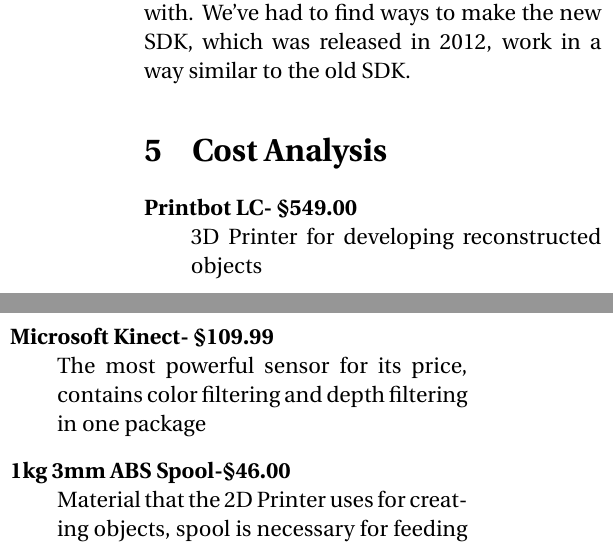
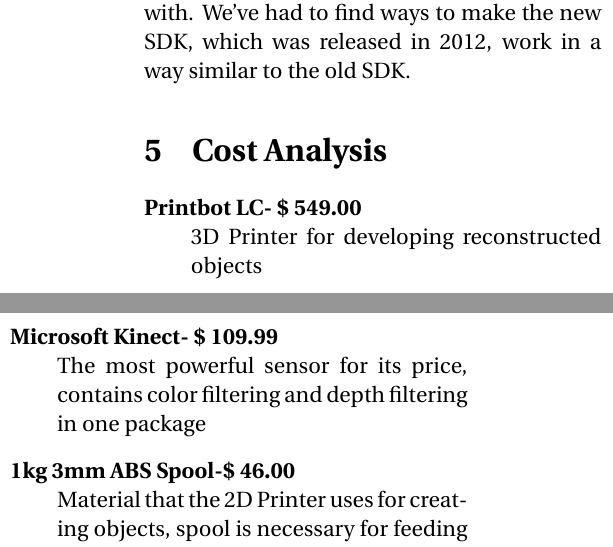
Before and after one commit to KinectReplicator/Documentation, a LaTeX document (FinalReport.tex): two parts of the columns of page 7 of 11, joined at a grey line, cut so that both start at the same text. Compiled offline with pdfLaTeX.

Commit message:
spelling fixed

```diff
--- a/FinalReport.tex
+++ b/FinalReport.tex
@@ -193,11 +193,11 @@
 \section{Cost Analysis}
 %Discuss the cost entailed with a product design based on your work. Use examples from currently available equipment in your cost estimates.
   \begin{description}
-  \item[Printbot LC- \S 549.00] \hfill \\
+  \item[Printbot LC- \$ 549.00] \hfill \\
   3D Printer for developing reconstructed objects
-  \item[Microsoft Kinect- \S 109.99] \hfill \\
+  \item[Microsoft Kinect- \$ 109.99] \hfill \\
   The most powerful sensor for its price, contains color filtering and depth filtering in one package
-  \item[1kg 3mm ABS Spool-\S 46.00] \hfill \\
+  \item[1kg 3mm ABS Spool-\$ 46.00] \hfill \\
   Material that the 2D Printer uses for creating objects, spool is necessary for feeding into the printer
-  \item[2x 1lb 3mm ABS- \S 36.00] \hfill \\
+  \item[2x 1lb 3mm ABS- \$ 36.00] \hfill \\
   Extra printing material, no extra spool required
```
Also changed, not shown: FinalReport.pdf, FinalReport.tex (10 more changed lines).
